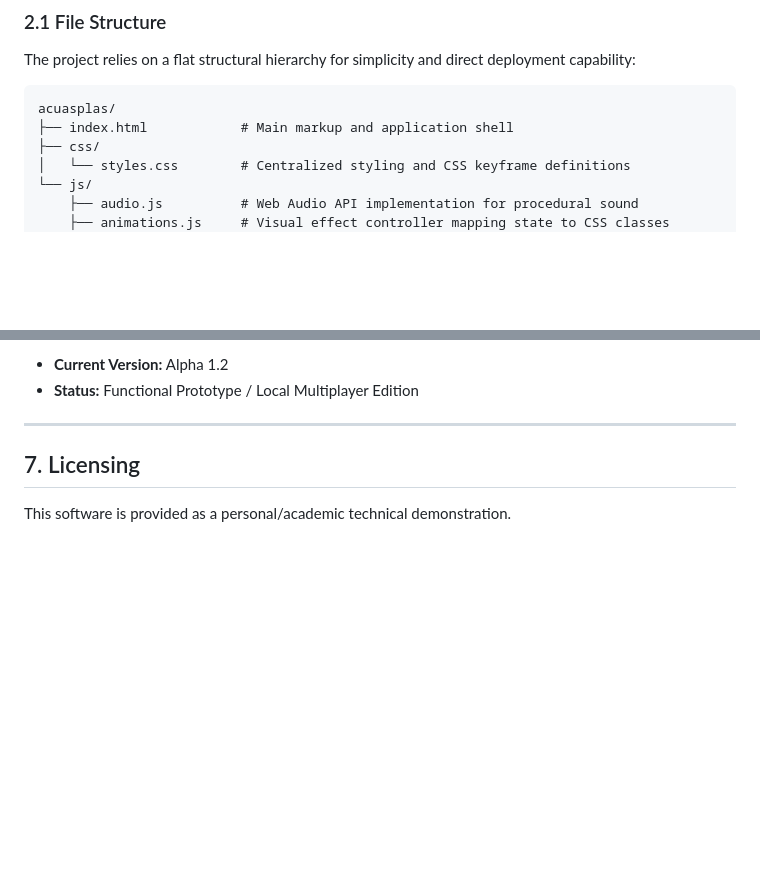
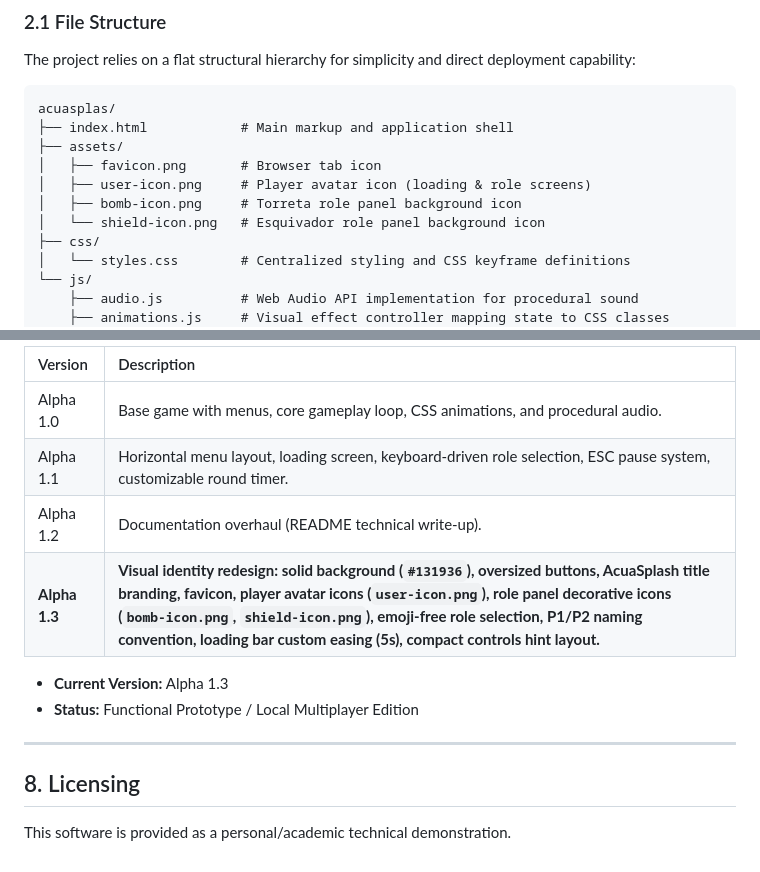
Before and after one commit to itsluuis/Web-Game-for-two-Persons, a Markdown page: README.md, 2 parts joined by grey strips. GitHub-like rendering; blank space fills up the shorter version.

````diff
--- a/README.md
+++ b/README.md
@@ -19,6 +19,11 @@ The project relies on a flat structural hierarchy for simplicity and direct depl
 ```text
 acuasplas/
 ├── index.html            # Main markup and application shell
+├── assets/
+│   ├── favicon.png       # Browser tab icon
+│   ├── user-icon.png     # Player avatar icon (loading & role screens)
+│   ├── bomb-icon.png     # Torreta role panel background icon
+│   └── shield-icon.png   # Esquivador role panel background icon
 ├── css/
 │   └── styles.css        # Centralized styling and CSS keyframe definitions
 └── js/
@@ -121,9 +178,16 @@ To initialize the software, execute the `index.html` file directly within the br
 
-*   **Current Version:** Alpha 1.2
+| Version | Description |
+| :--- | :--- |
+| Alpha 1.0 | Base game with menus, core gameplay loop, CSS animations, and procedural audio. |
+| Alpha 1.1 | Horizontal menu layout, loading screen, keyboard-driven role selection, ESC pause system, customizable round timer. |
+| Alpha 1.2 | Documentation overhaul (README technical write-up). |
+| **Alpha 1.3** | **Visual identity redesign: solid background (`#131936`), oversized buttons, AcuaSplash title branding, favicon, player avatar icons (`user-icon.png`), role panel decorative icons (`bomb-icon.png`, `shield-icon.png`), emoji-free role selection, P1/P2 naming convention, loading bar custom easing (5s), compact controls hint layout.** |
+
+*   **Current Version:** Alpha 1.3
 *   **Status:** Functional Prototype / Local Multiplayer Edition
 
 ---
 
-## 7. Licensing
+## 8. Licensing
 
 This software is provided as a personal/academic technical demonstration.
````
Also changed, not shown: other parts of README.md (+64 -12 lines).
